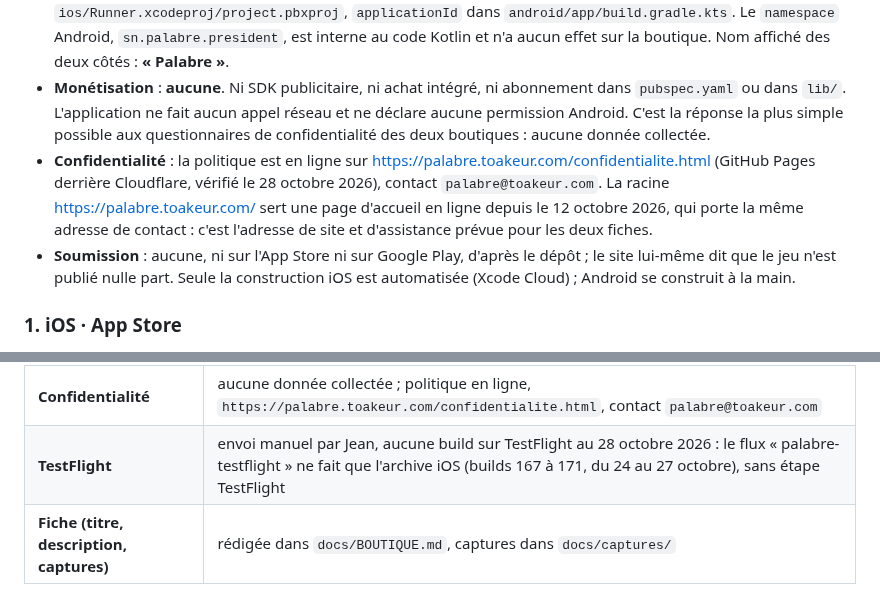
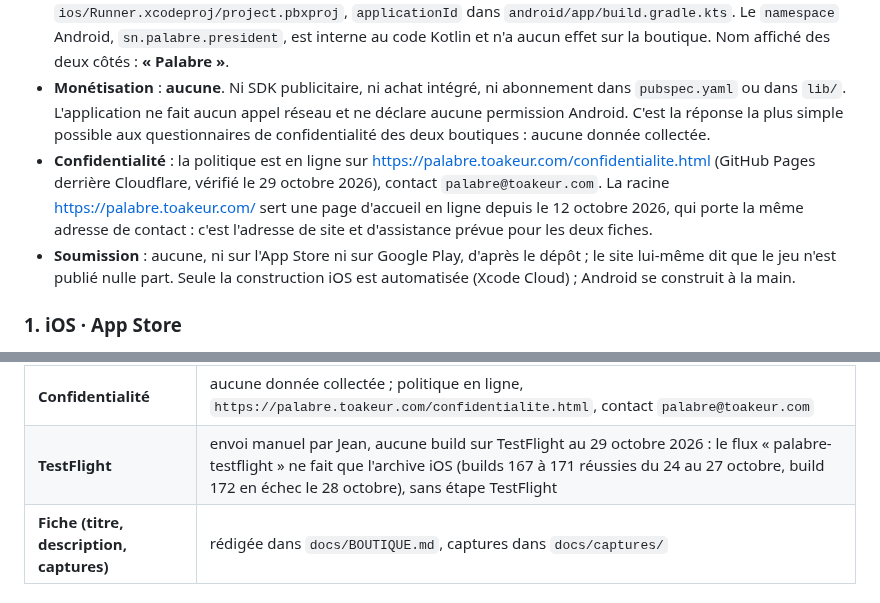
Before and after one commit to teiki5320/palabre, a Markdown page: docs/PUBLICATION.md, 2 parts joined by grey strips. Drawn GitHub-style.

```diff
--- a/docs/PUBLICATION.md
+++ b/docs/PUBLICATION.md
@@ -35,7 +35,7 @@
 - **Version commune** : **0.28.0+1** (`pubspec.yaml`). Les deux plateformes en dépendent : iOS lit `FLUTTER_BUILD_NAME` et `FLUTTER_BUILD_NUMBER`, Android lit `flutter.versionName` et `flutter.versionCode`. Une seule ligne à changer pour les deux.
 - **Identifiant de bundle** : **`sn.palabre.app`**, identique des deux côtés — `PRODUCT_BUNDLE_IDENTIFIER` dans `ios/Runner.xcodeproj/project.pbxproj`, `applicationId` dans `android/app/build.gradle.kts`. Le `namespace` Android, `sn.palabre.president`, est interne au code Kotlin et n'a aucun effet sur la boutique. Nom affiché des deux côtés : **« Palabre »**.
 - **Monétisation** : **aucune**. Ni SDK publicitaire, ni achat intégré, ni abonnement dans `pubspec.yaml` ou dans `lib/`. L'application ne fait aucun appel réseau et ne déclare aucune permission Android. C'est la réponse la plus simple possible aux questionnaires de confidentialité des deux boutiques : aucune donnée collectée.
-- **Confidentialité** : la politique est en ligne sur <https://palabre.toakeur.com/confidentialite.html> (GitHub Pages derrière Cloudflare, vérifié le 28 octobre 2026), contact `palabre@toakeur.com`. La racine <https://palabre.toakeur.com/> sert une page d'accueil en ligne depuis le 12 octobre 2026, qui porte la même adresse de contact : c'est l'adresse de site et d'assistance prévue pour les deux fiches.
+- **Confidentialité** : la politique est en ligne sur <https://palabre.toakeur.com/confidentialite.html> (GitHub Pages derrière Cloudflare, vérifié le 29 octobre 2026), contact `palabre@toakeur.com`. La racine <https://palabre.toakeur.com/> sert une page d'accueil en ligne depuis le 12 octobre 2026, qui porte la même adresse de contact : c'est l'adresse de site et d'assistance prévue pour les deux fiches.
 - **Soumission** : aucune, ni sur l'App Store ni sur Google Play, d'après le dépôt ; le site lui-même dit que le jeu n'est publié nulle part. Seule la construction iOS est automatisée (Xcode Cloud) ; Android se construit à la main.
 
 ### 1. iOS · App Store
@@ -55,7 +55,7 @@
 | **Signature** | déléguée à Xcode Cloud ; aucun certificat ni profil dans le dépôt |
 | **Classification** | 17+ visée, à cause des scènes de chambre — questionnaire à remplir, à vérifier dans la console |
 | **Confidentialité** | aucune donnée collectée ; politique en ligne, `https://palabre.toakeur.com/confidentialite.html`, contact `palabre@toakeur.com` |
-| **TestFlight** | envoi manuel par Jean, aucune build sur TestFlight au 28 octobre 2026 : le flux « palabre-testflight » ne fait que l'archive iOS (builds 167 à 171, du 24 au 27 octobre), sans étape TestFlight |
+| **TestFlight** | envoi manuel par Jean, aucune build sur TestFlight au 29 octobre 2026 : le flux « palabre-testflight » ne fait que l'archive iOS (builds 167 à 171 réussies du 24 au 27 octobre, build 172 en échec le 28 octobre), sans étape TestFlight |
 | **Fiche (titre, description, captures)** | rédigée dans `docs/BOUTIQUE.md`, captures dans `docs/captures/` |
 
 ### 2. Android · Google Play
```
Also changed, not shown: other parts of docs/PUBLICATION.md (+3 -3 lines), docs/INFRA.md (+6 -6 lines), docs/MARKETING.md (+3 -3 lines).
